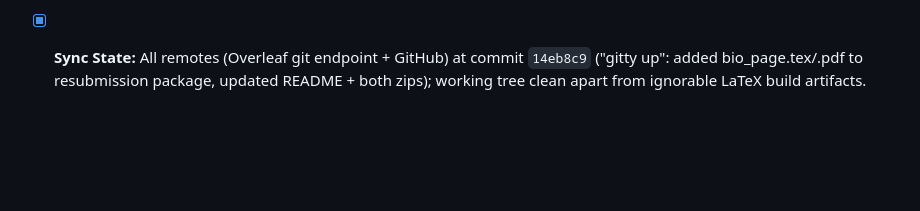
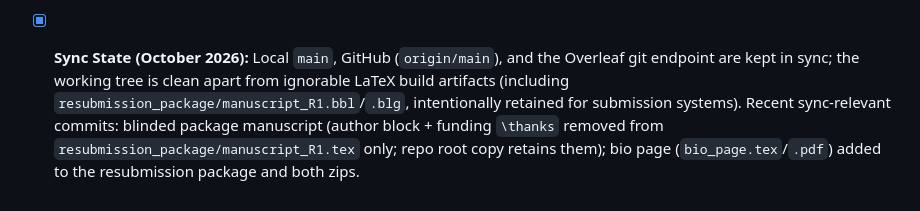
Before and after one commit to olizardo/skiles-lizardo-taste-influence-paper, a Markdown page: AGENTS.md, the part around the change. Drawn GitHub-style; blank space fills up the shorter version.

Commit message:
AGENTS.md: reword sync-state entry to avoid stale commit hashes

```diff
--- a/AGENTS.md
+++ b/AGENTS.md
@@ -197,4 +197,4 @@ All figures use **horizontal bar plots with color-matched error bars** and stand
 - [x] **Minor Typographic & Abstract Fixes (October 2026):** §4.3's 3.5pt overfull line fixed via discretionary hyphen (`counter\-parts`); abstract's valence-asymmetry sentence de-duplicated ("suppresses... evaluative suppressor" → "acts as a veto that halts this appreciation entirely", matching §4.3's veto framing). Document now has zero overfull boxes.
 - [x] **Appendix A Expansion: Education-Tier MDE Panel (October 2026, `VERIFICATION_REPORT.md` §7):** Consistency check found (a) an Overleaf trim had left the two larger quadrants sharing one threshold (0.223) although Middle/College's is 0.230 — restored; (b) no MDE coverage of the four education tiers that now carry H3–H5. Added Panel C ("Subgroup DiD Contrasts Within Educational Tiers") to Table A.1 and 4 rows to Figure A.1 Panel B, computed in `R/06_models_appendix.R` from actual tier × condition cell sizes (tier contrasts compare each tier cell against that tier's own control cell, $N_C$ = 38/48/47/24, matching the saturated tier×condition model). Median-cell 80% MDEs: HS-or-Less 0.410 (d = 0.272), Associate/Some College 0.346 (d = 0.230), Bachelor's 0.360 (d = 0.239), Postgraduate 0.491 (d = 0.326). Quadrants relabeled Panel D; takeaways renumbered to four; `R/07`/`R/08` MDE code rewritten group-driven (no hardcoded row indices). Recompiled: 42 pp., 0 errors, 0 overfull.
 - [x] **Resubmission Package (October 2026):** `resubmission_package/` + `POETICS-D-26-00490_R1_resubmission.zip` (full: source + PDFs + memo + README) and `POETICS-D-26-00490_R1_latex_source.zip` (source-only: tex, bib, 9 figures, 7 tables — no PDFs/rds). Package README documents contents and `latexmk` build; package verified self-contained by clean-copy compile (42 pp., 0 overfull). Added Elsevier-format `highlights.docx` (5 bullets, ≤85 chars, verified programmatically; source in `highlights_source.md`; not required until final-files stage) and separate `title_page.tex`/`.pdf` (Lizardo: UCLA; Skiles: Notre Dame; corresponding author Omar, `olizardo@soc.ucla.edu`; funding statement verbatim; commented placeholders for acknowledgements/COI). **Verify before submission:** Sara's exact department on the title page and the corresponding-author email.
-- [x] **Sync State:** All remotes (Overleaf git endpoint + GitHub) at commit `14eb8c9` ("gitty up": added bio_page.tex/.pdf to resubmission package, updated README + both zips); working tree clean apart from ignorable LaTeX build artifacts.
+- [x] **Sync State (October 2026):** Local `main`, GitHub (`origin/main`), and the Overleaf git endpoint are kept in sync; the working tree is clean apart from ignorable LaTeX build artifacts (including `resubmission_package/manuscript_R1.bbl`/`.blg`, intentionally retained for submission systems). Recent sync-relevant commits: blinded package manuscript (author block + funding `\thanks` removed from `resubmission_package/manuscript_R1.tex` only; repo root copy retains them); bio page (`bio_page.tex`/`.pdf`) added to the resubmission package and both zips.
```
